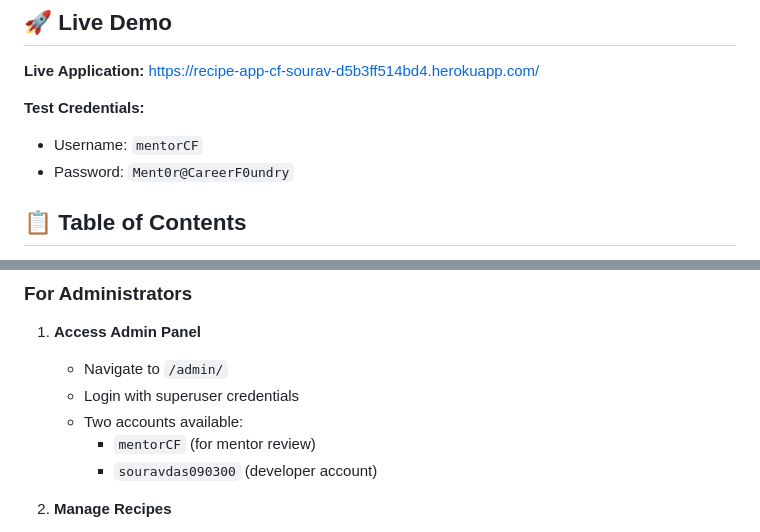
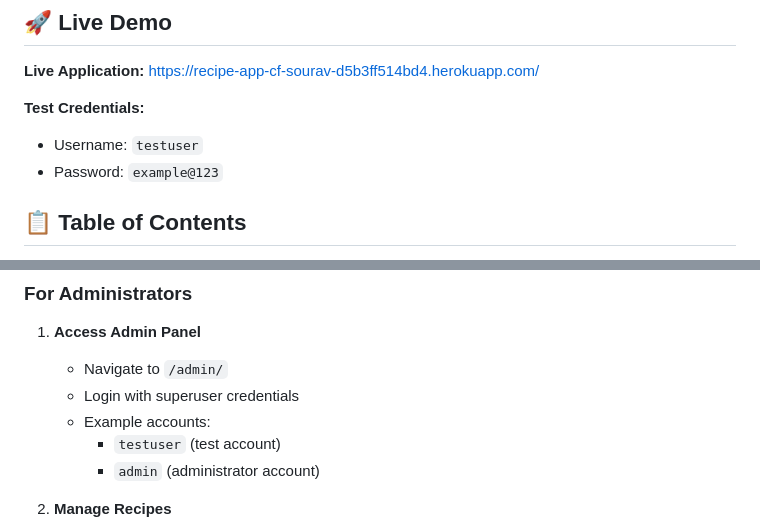
Before and after one commit to souravdas090300/recipe-app, a Markdown page: README.md, 2 parts joined by grey strips. GitHub-like rendering.

Commit message:
Security: Remove real credentials from README, replace with test credentials

```diff
--- a/README.md
+++ b/README.md
@@ -6,8 +6,8 @@ A comprehensive recipe management and discovery platform built with Django, feat
 **Live Application:** [https://recipe-app-cf-sourav-d5b3ff514bd4.herokuapp.com/](https://recipe-app-cf-sourav-d5b3ff514bd4.herokuapp.com/)
 
 **Test Credentials:**
-- Username: `mentorCF`
-- Password: `Ment0r@CareerF0undry`
+- Username: `testuser`
+- Password: `example@123`
 
 ## 📋 Table of Contents
 - [Features](#features)
@@ -198,9 +198,9 @@ python manage.py runserver
 1. **Access Admin Panel**
    - Navigate to `/admin/`
    - Login with superuser credentials
-   - Two accounts available:
-     - `mentorCF` (for mentor review)
-     - `souravdas090300` (developer account)
+   - Example accounts:
+     - `testuser` (test account)
+     - `admin` (administrator account)
 
 2. **Manage Recipes**
    - View all recipes in database
```
